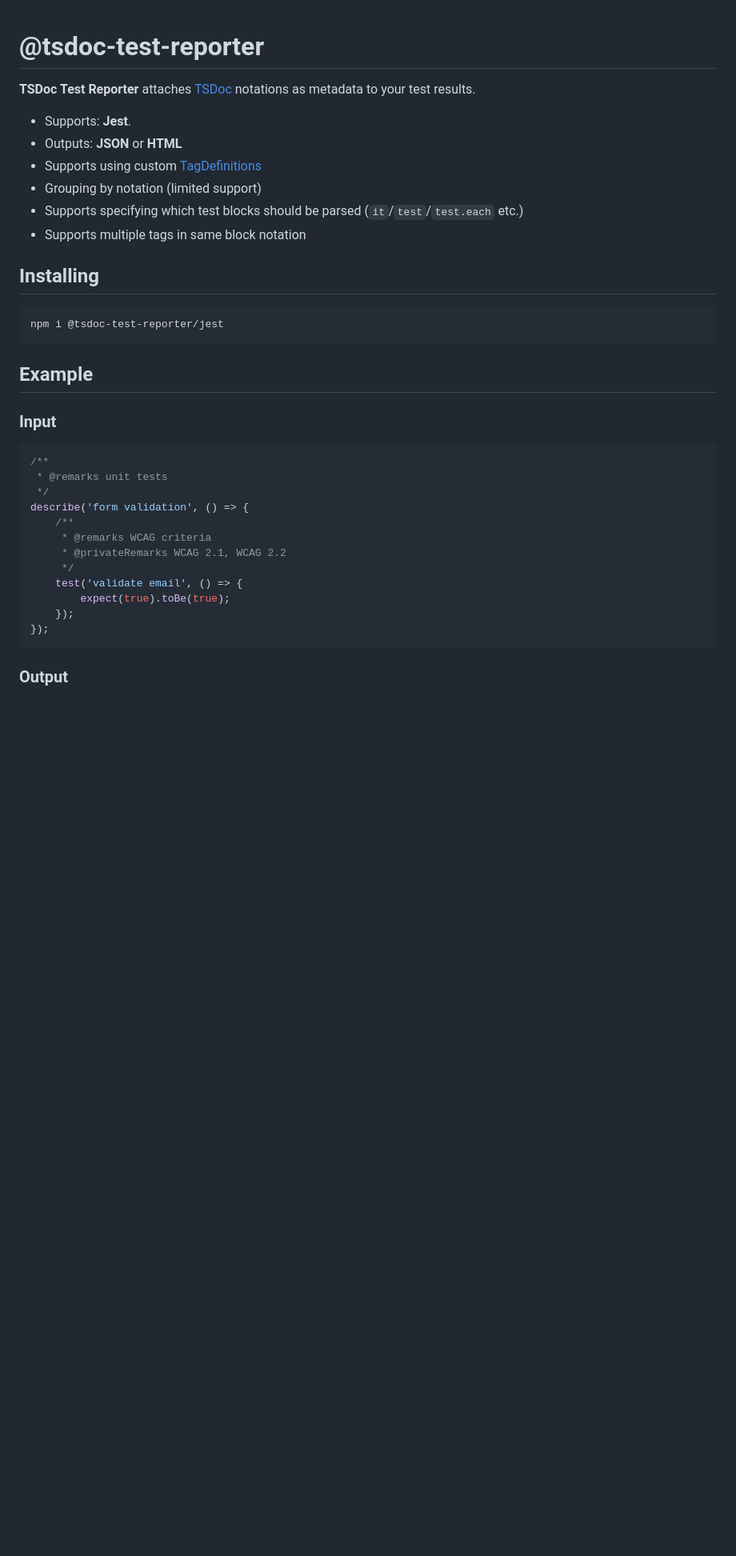
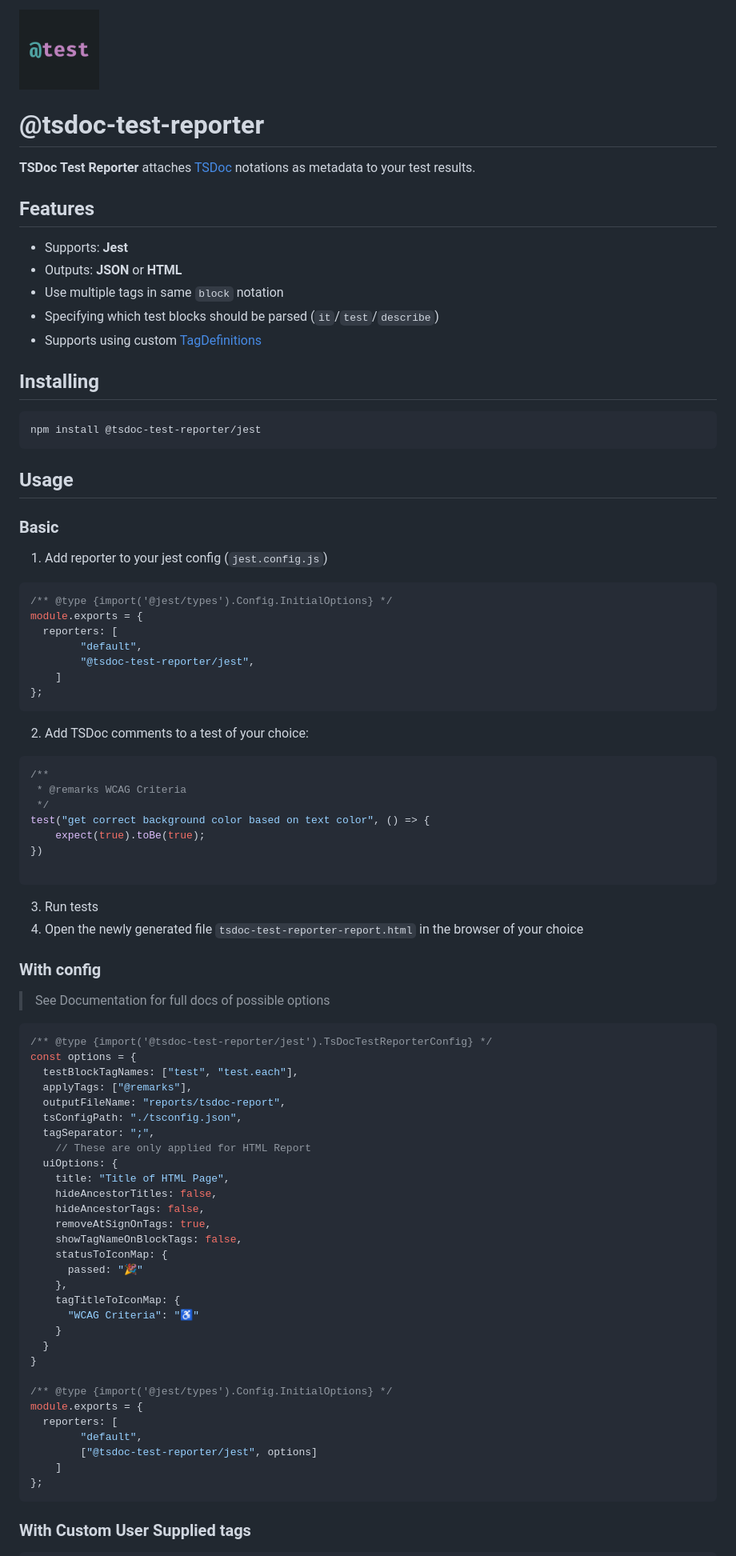
Before and after one commit to tsdoc-test-reporter/reporter, a Markdown page: README.md, the part around the change printed below. Shown: that part at 80% size. Rendered like a GitHub page; pictures changed too: logo.png (added); blank space fills up the shorter version.

````diff
--- a/README.md
+++ b/README.md
@@ -1,38 +1,87 @@
+<img src="logo.png" width="100" height="100" align="center" />
+
 # @tsdoc-test-reporter
 
 **TSDoc Test Reporter** attaches [TSDoc](https://tsdoc.org/) notations as metadata to your test results.
 
-- Supports: **Jest**.
+## Features
+
+- Supports: **Jest**
 - Outputs: **JSON** or **HTML**
+- Use multiple tags in same `block` notation
+- Specifying which test blocks should be parsed (`it`/`test`/`describe`)
 - Supports using custom [TagDefinitions](https://tsdoc.org/pages/packages/tsdoc-config/)
-- Grouping by notation (limited support)
-- Supports specifying which test blocks should be parsed (`it`/`test`/`test.each` etc.)
-- Supports multiple tags in same block notation
+
 
 ## Installing
 
-```
-npm i @tsdoc-test-reporter/jest
+```bash
+npm install @tsdoc-test-reporter/jest
 ```
 
-## Example
+## Usage
 
-### Input
+### Basic
 
+1. Add reporter to your jest config (`jest.config.js`)
+```js
+/** @type {import('@jest/types').Config.InitialOptions} */
+module.exports = {
+  reporters: [
+		"default",
+		"@tsdoc-test-reporter/jest",
+	]
+};
+```
+2. Add TSDoc comments to a test of your choice:
 ```ts
 /**
- * @remarks unit tests
+ * @remarks WCAG Criteria
  */
-describe('form validation', () => {
-	/**
-	 * @remarks WCAG criteria
-	 * @privateRemarks WCAG 2.1, WCAG 2.2
-	 */
-	test('validate email', () => {
-		expect(true).toBe(true);
-	});
-});
+test("get correct background color based on text color", () => {
+	expect(true).toBe(true);
+})
+
+```
+3. Run tests
+4. Open the newly generated file `tsdoc-test-reporter-report.html` in the browser of your choice
+
+### With config
+
+> See Documentation for full docs of possible options
+
+```js
+/** @type {import('@tsdoc-test-reporter/jest').TsDocTestReporterConfig} */
+const options = {
+  testBlockTagNames: ["test", "test.each"],
+  applyTags: ["@remarks"],
+  outputFileName: "reports/tsdoc-report",
+  tsConfigPath: "./tsconfig.json",
+  tagSeparator: ";",
+	// These are only applied for HTML Report
+  uiOptions: {
+    title: "Title of HTML Page",
+    hideAncestorTitles: false,
+    hideAncestorTags: false,
+    removeAtSignOnTags: true,
+    showTagNameOnBlockTags: false,
+    statusToIconMap: {
+      passed: "🎉"
+    },
+    tagTitleToIconMap: {
+      "WCAG Criteria": "♿"
+    }
+  }
+}
+
+/** @type {import('@jest/types').Config.InitialOptions} */
+module.exports = {
+  reporters: [
+		"default",
+		["@tsdoc-test-reporter/jest", options]
+	]
+};
 ```
 
-### Output
+### With Custom User Supplied tags
 
````
Also changed, not shown: other parts of README.md (+17 -32 lines), 2 other files.
